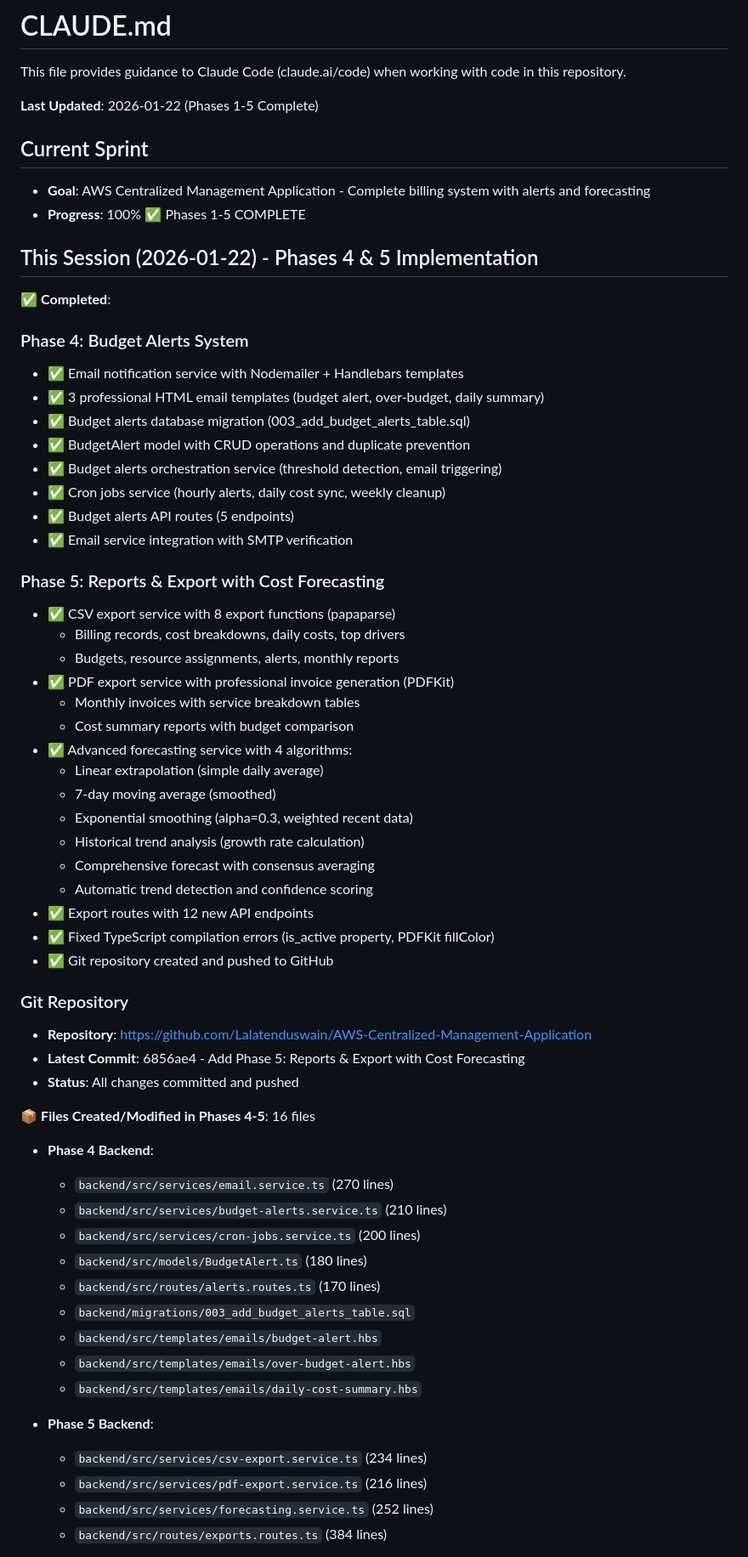
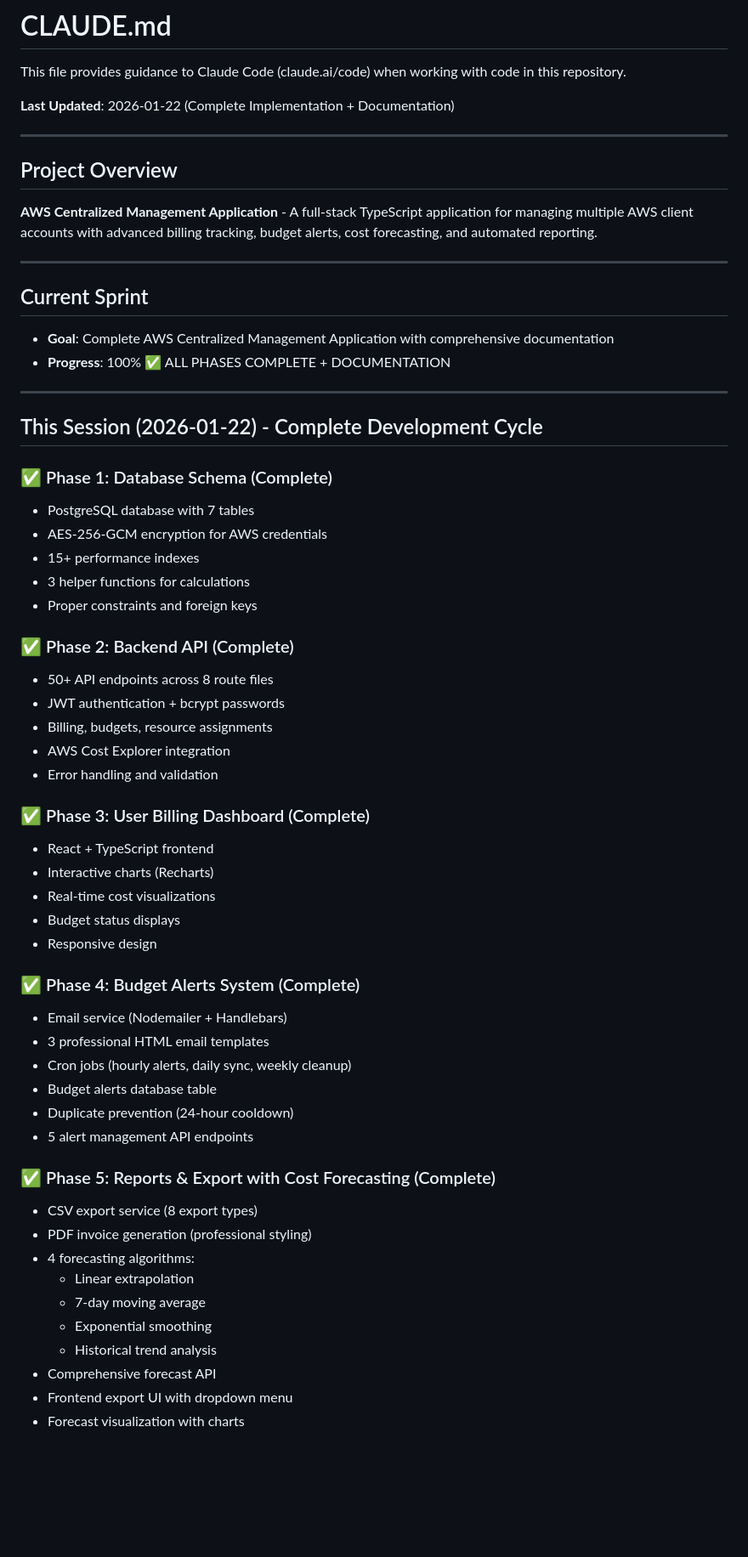
Before and after one commit to Lalatenduswain/AWS-Centralized-Management-Application, a Markdown page: CLAUDE.md, the part around one of its changes. Shown at 85% size. GitHub-like rendering; blank space fills up the shorter version.

```diff
--- a/CLAUDE.md
+++ b/CLAUDE.md
@@ -2,65 +2,63 @@
 
 This file provides guidance to Claude Code (claude.ai/code) when working with code in this repository.
 
-**Last Updated**: 2026-01-22 (Phases 1-5 Complete)
+**Last Updated**: 2026-01-22 (Complete Implementation + Documentation)
+
+---
+
+## Project Overview
+
+**AWS Centralized Management Application** - A full-stack TypeScript application for managing multiple AWS client accounts with advanced billing tracking, budget alerts, cost forecasting, and automated reporting.
+
+---
 
 ## Current Sprint
 
-- **Goal**: AWS Centralized Management Application - Complete billing system with alerts and forecasting
-- **Progress**: 100% ✅ Phases 1-5 COMPLETE
+- **Goal**: Complete AWS Centralized Management Application with comprehensive documentation
+- **Progress**: 100% ✅ ALL PHASES COMPLETE + DOCUMENTATION
 
-## This Session (2026-01-22) - Phases 4 & 5 Implementation
+---
 
-✅ **Completed**:
+## This Session (2026-01-22) - Complete Development Cycle
 
-### Phase 4: Budget Alerts System
-- ✅ Email notification service with Nodemailer + Handlebars templates
-- ✅ 3 professional HTML email templates (budget alert, over-budget, daily summary)
-- ✅ Budget alerts database migration (003_add_budget_alerts_table.sql)
-- ✅ BudgetAlert model with CRUD operations and duplicate prevention
-- ✅ Budget alerts orchestration service (threshold detection, email triggering)
-- ✅ Cron jobs service (hourly alerts, daily cost sync, weekly cleanup)
-- ✅ Budget alerts API routes (5 endpoints)
-- ✅ Email service integration with SMTP verification
+### ✅ Phase 1: Database Schema (Complete)
+- PostgreSQL database with 7 tables
+- AES-256-GCM encryption for AWS credentials
+- 15+ performance indexes
+- 3 helper functions for calculations
+- Proper constraints and foreign keys
 
-### Phase 5: Reports & Export with Cost Forecasting
-- ✅ CSV export service with 8 export functions (papaparse)
-  - Billing records, cost breakdowns, daily costs, top drivers
-  - Budgets, resource assignments, alerts, monthly reports
-- ✅ PDF export service with professional invoice generation (PDFKit)
-  - Monthly invoices with service breakdown tables
-  - Cost summary reports with budget comparison
-- ✅ Advanced forecasting service with 4 algorithms:
-  - Linear extrapolation (simple daily average)
-  - 7-day moving average (smoothed)
-  - Exponential smoothing (alpha=0.3, weighted recent data)
-  - Historical trend analysis (growth rate calculation)
-  - Comprehensive forecast with consensus averaging
-  - Automatic trend detection and confidence scoring
-- ✅ Export routes with 12 new API endpoints
-- ✅ Fixed TypeScript compilation errors (is_active property, PDFKit fillColor)
-- ✅ Git repository created and pushed to GitHub
+### ✅ Phase 2: Backend API (Complete)
+- 50+ API endpoints across 8 route files
+- JWT authentication + bcrypt passwords
+- Billing, budgets, resource assignments
+- AWS Cost Explorer integration
+- Error handling and validation
 
-### Git Repository
-- **Repository**: https://github.com/Lalatenduswain/AWS-Centralized-Management-Application
-- **Latest Commit**: 6856ae4 - Add Phase 5: Reports & Export with Cost Forecasting
-- **Status**: All changes committed and pushed
+### ✅ Phase 3: User Billing Dashboard (Complete)
+- React + TypeScript frontend
+- Interactive charts (Recharts)
+- Real-time cost visualizations
+- Budget status displays
+- Responsive design
 
-📦 **Files Created/Modified in Phases 4-5**: 16 files
-- **Phase 4 Backend**:
-  - `backend/src/services/email.service.ts` (270 lines)
-  - `backend/src/services/budget-alerts.service.ts` (210 lines)
-  - `backend/src/services/cron-jobs.service.ts` (200 lines)
-  - `backend/src/models/BudgetAlert.ts` (180 lines)
-  - `backend/src/routes/alerts.routes.ts` (170 lines)
-  - `backend/migrations/003_add_budget_alerts_table.sql`
-  - `backend/src/templates/emails/budget-alert.hbs`
-  - `backend/src/templates/emails/over-budget-alert.hbs`
-  - `backend/src/templates/emails/daily-cost-summary.hbs`
+### ✅ Phase 4: Budget Alerts System (Complete)
+- Email service (Nodemailer + Handlebars)
+- 3 professional HTML email templates
+- Cron jobs (hourly alerts, daily sync, weekly cleanup)
+- Budget alerts database table
+- Duplicate prevention (24-hour cooldown)
+- 5 alert management API endpoints
 
-- **Phase 5 Backend**:
-  - `backend/src/services/csv-export.service.ts` (234 lines)
-  - `backend/src/services/pdf-export.service.ts` (216 lines)
-  - `backend/src/services/forecasting.service.ts` (252 lines)
-  - `backend/src/routes/exports.routes.ts` (384 lines)
+### ✅ Phase 5: Reports & Export with Cost Forecasting (Complete)
+- CSV export service (8 export types)
+- PDF invoice generation (professional styling)
+- 4 forecasting algorithms:
+  - Linear extrapolation
+  - 7-day moving average
+  - Exponential smoothing
+  - Historical trend analysis
+- Comprehensive forecast API
+- Frontend export UI with dropdown menu
+- Forecast visualization with charts
 
```
Also changed, not shown: other parts of CLAUDE.md (+338 -229 lines).
